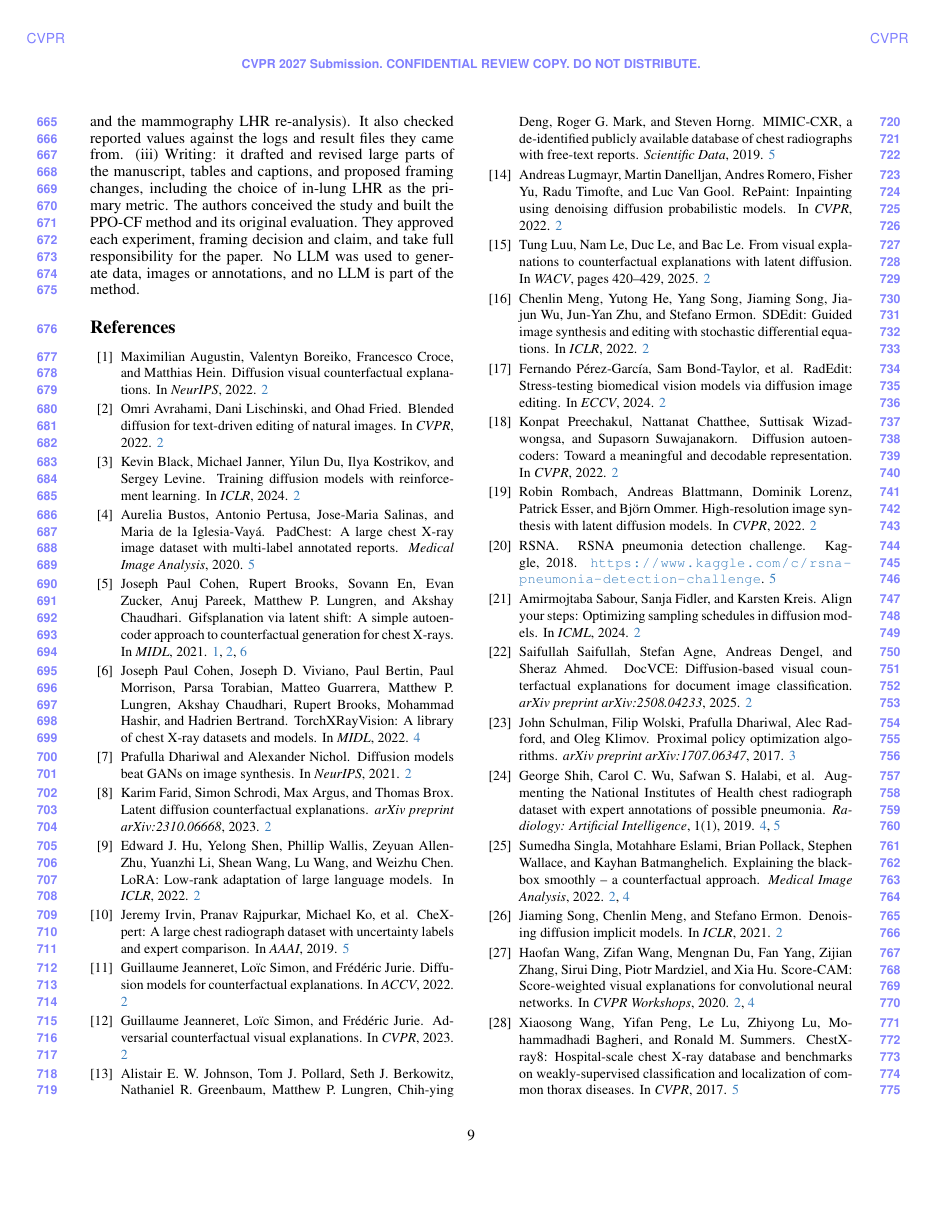
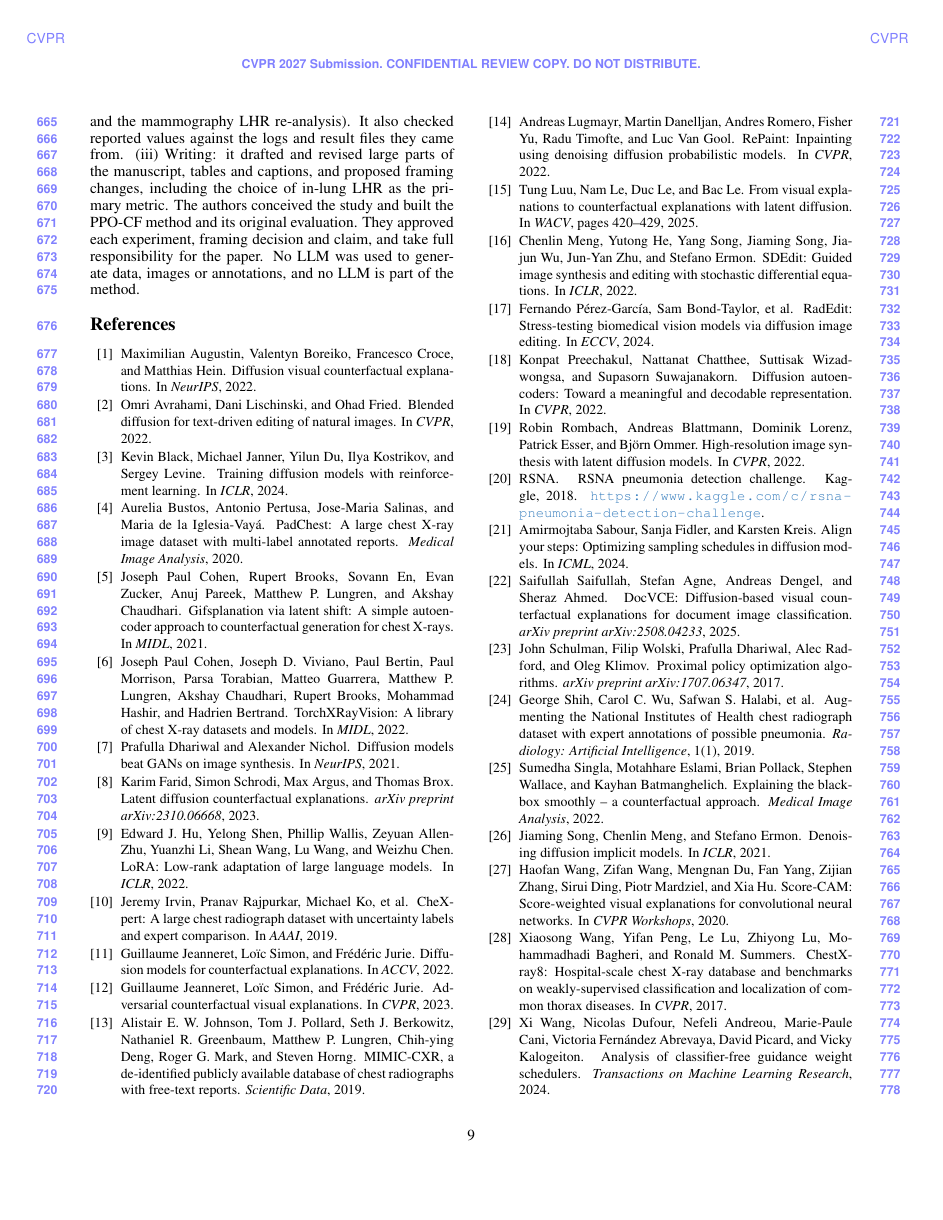
Before and after one commit to Mc5obiza/ppo-contrafactual, a LaTeX paper (PPO-CF_CVPR_Paper/main.tex): page 9 of 10. Compiled offline with pdfLaTeX.

Commit message:
Drop hyperref back-references from the bibliography
Removes the pagebackref option so the reference list no longer ends each
entry with blue citing-page numbers. Main body layout is unchanged.

Co-Authored-By: Claude Opus 5.5 <noreply@anthropic.com>

```diff
--- a/PPO-CF_CVPR_Paper/main.tex
+++ b/PPO-CF_CVPR_Paper/main.tex
@@ -11,7 +11,7 @@
 \input{preamble}
 
 \definecolor{cvprblue}{rgb}{0.21,0.49,0.74}
-\usepackage[pagebackref,breaklinks,colorlinks,allcolors=cvprblue]{hyperref}
+\usepackage[breaklinks,colorlinks,allcolors=cvprblue]{hyperref}
 
 \def\confName{CVPR}
 \def\confYear{2027}
```
Also changed, not shown: PPO-CF_CVPR_Paper/supplementary.tex (+1 -1 lines).
